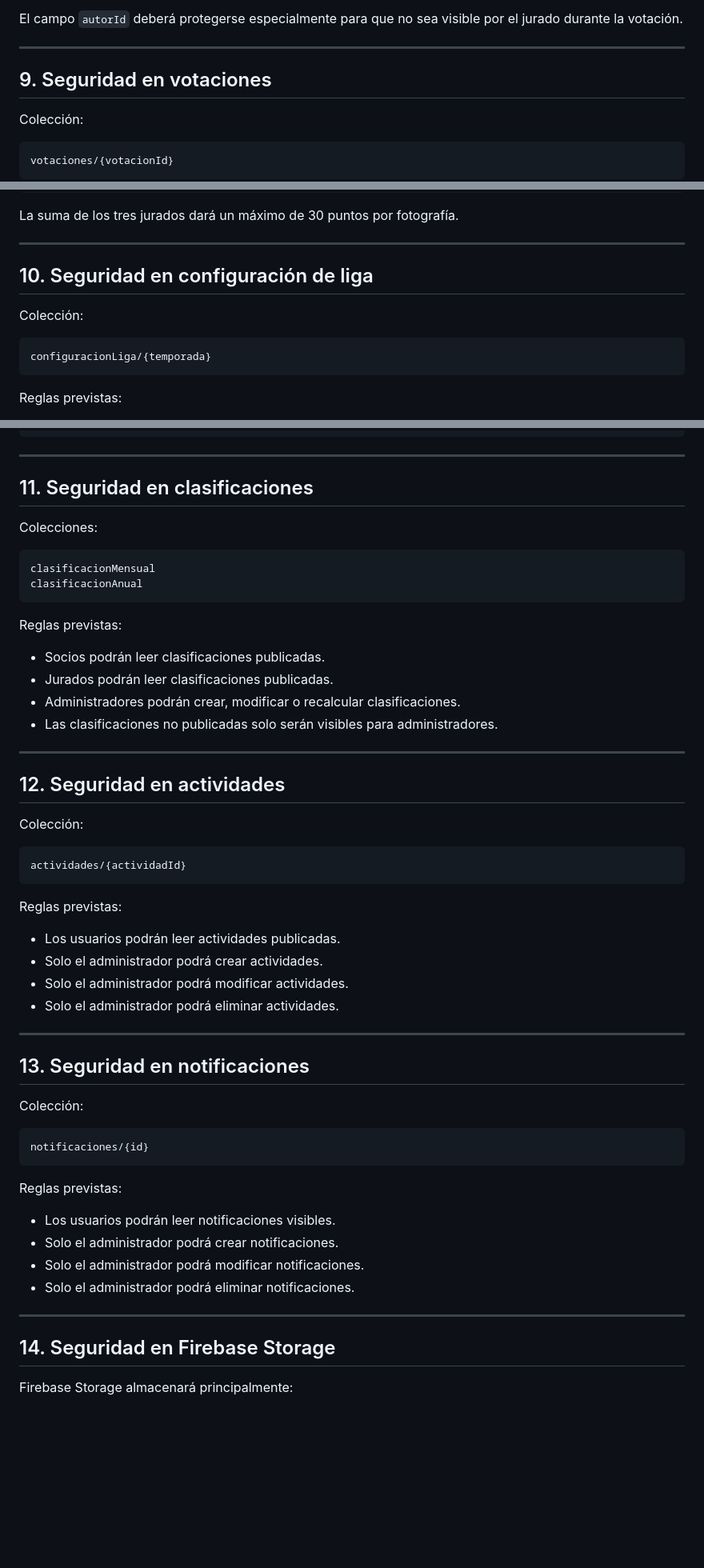
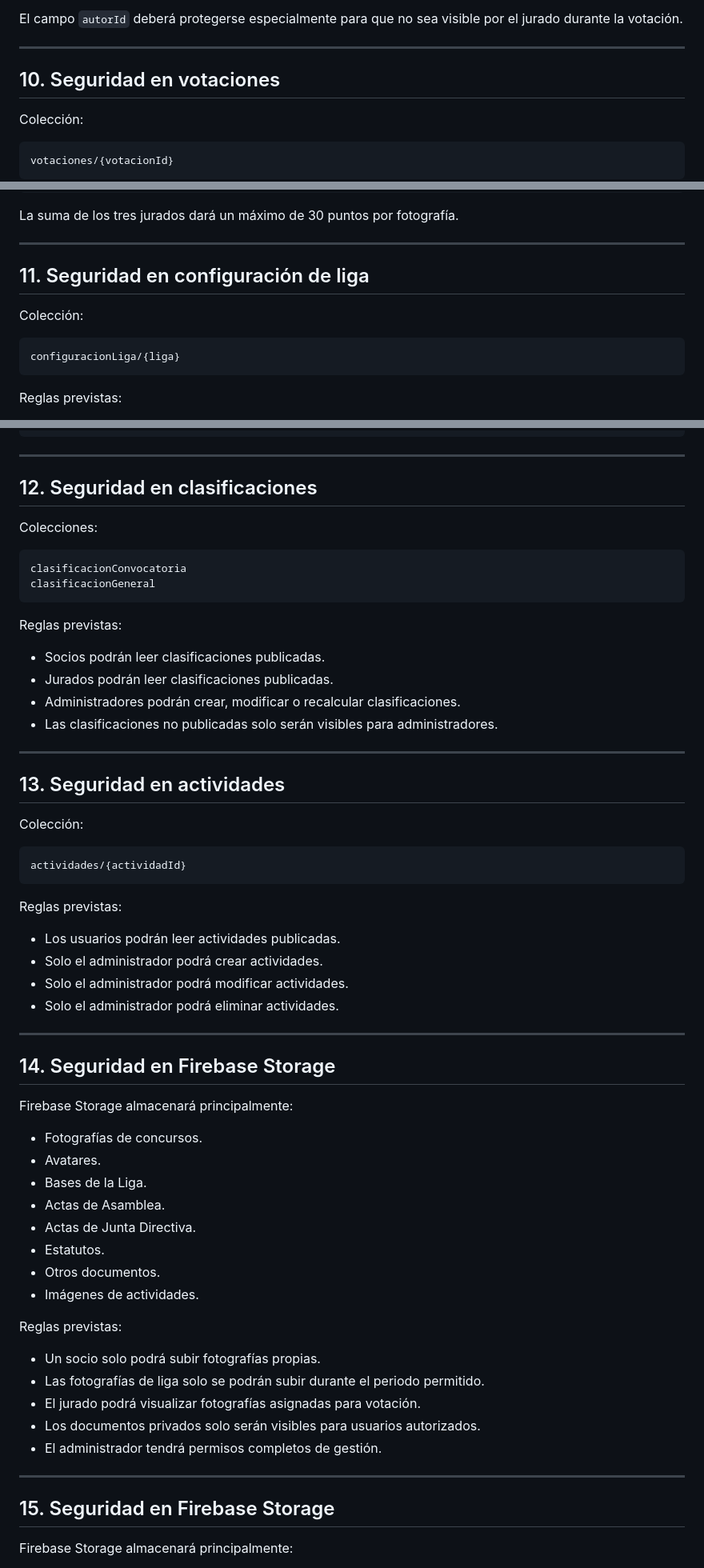
Before and after one commit to lolosuarez071-lab/agafona-app, a Markdown page: docs/09-reglas-seguridad-firebase.md, 3 parts joined by grey strips. Shown at 80% size. Drawn GitHub-style; blank space fills up the shorter version.

Commit message:
Actualizar reglas de seguridad y acceso por roles

````diff
--- a/docs/09-reglas-seguridad-firebase.md
+++ b/docs/09-reglas-seguridad-firebase.md
@@ -163,7 +186,7 @@ El campo `autorId` deberá protegerse especialmente para que no sea visible por
 
 ---
 
-## 9. Seguridad en votaciones
+## 10. Seguridad en votaciones
 
 Colección:
 
@@ -192,12 +215,12 @@ La suma de los tres jurados dará un máximo de 30 puntos por fotografía.
 
 ---
 
-## 10. Seguridad en configuración de liga
+## 11. Seguridad en configuración de liga
 
 Colección:
 
 ```text
-configuracionLiga/{temporada}
+configuracionLiga/{liga}
 ```
 
 Reglas previstas:
@@ -235,13 +258,13 @@ Ejemplo de configuración:
 
 ---
 
-## 11. Seguridad en clasificaciones
+## 12. Seguridad en clasificaciones
 
 Colecciones:
 
 ```text
-clasificacionMensual
-clasificacionAnual
+clasificacionConvocatoria
+clasificacionGeneral
 ```
 
 Reglas previstas:
@@ -253,7 +276,7 @@ Reglas previstas:
 
 ---
 
-## 12. Seguridad en actividades
+## 13. Seguridad en actividades
 
 Colección:
 
@@ -270,24 +293,30 @@ Reglas previstas:
 
 ---
 
-## 13. Seguridad en notificaciones
+## 14. Seguridad en Firebase Storage
 
-Colección:
+Firebase Storage almacenará principalmente:
 
-```text
-notificaciones/{id}
-```
+* Fotografías de concursos.
+* Avatares.
+* Bases de la Liga.
+* Actas de Asamblea.
+* Actas de Junta Directiva.
+* Estatutos.
+* Otros documentos.
+* Imágenes de actividades.
 
 Reglas previstas:
 
-* Los usuarios podrán leer notificaciones visibles.
-* Solo el administrador podrá crear notificaciones.
-* Solo el administrador podrá modificar notificaciones.
-* Solo el administrador podrá eliminar notificaciones.
+* Un socio solo podrá subir fotografías propias.
+* Las fotografías de liga solo se podrán subir durante el periodo permitido.
+* El jurado podrá visualizar fotografías asignadas para votación.
+* Los documentos privados solo serán visibles para usuarios autorizados.
+* El administrador tendrá permisos completos de gestión.
 
 ---
 
-## 14. Seguridad en Firebase Storage
+## 15. Seguridad en Firebase Storage
 
 Firebase Storage almacenará principalmente:
 
````
Also changed, not shown: other parts of docs/09-reglas-seguridad-firebase.md (+34 -11 lines), docs/08-firestore-schema.md (+33 -15 lines).
